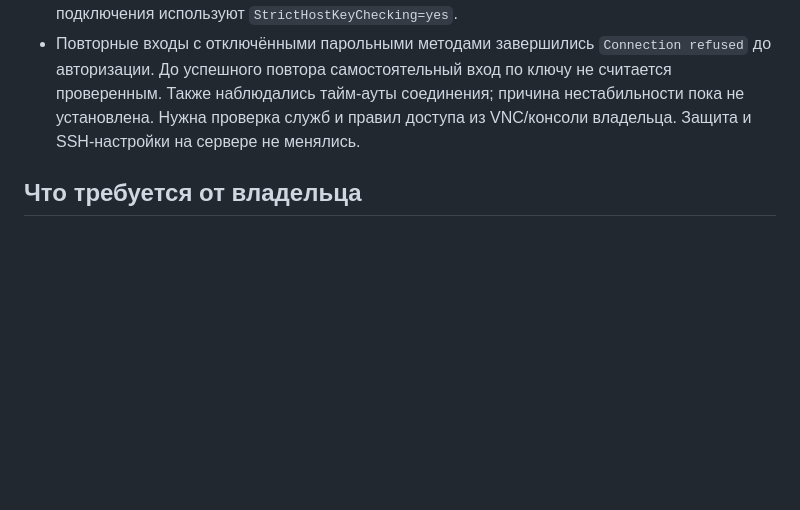
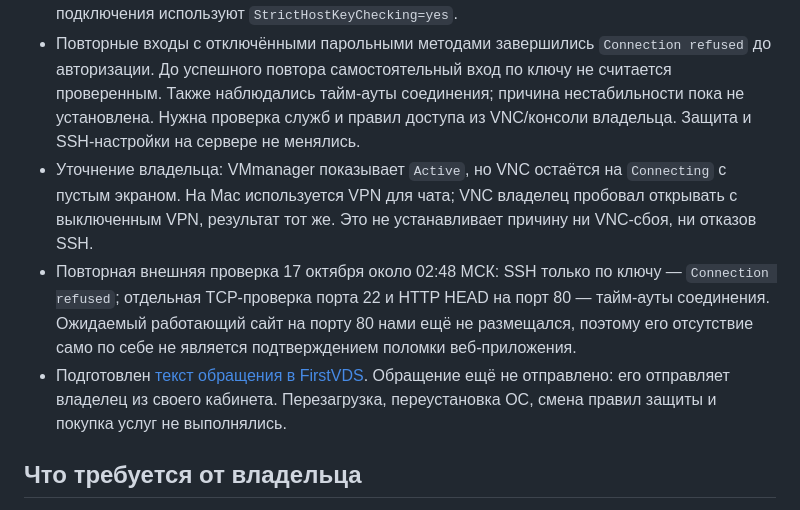
Before and after one commit to lex44lh/Studly, a Markdown page: SERVER_SETUP.md, the part around the change. GitHub-like rendering; blank space fills up the shorter version.

Commit message:
docs: record VPS access diagnostics and support request

```diff
--- a/SERVER_SETUP.md
+++ b/SERVER_SETUP.md
@@ -15,6 +15,9 @@
 - На Mac подготовлен отдельный SSH-ключ. Приватная часть остаётся вне Git и сервера в `~/.ssh/studly_firstvds_ed25519`; на сервер добавляется только `.pub`.
 - Через успешное подключение под `root` публичный ключ добавлен в `/root/.ssh/authorized_keys` с сохранением существующих строк. Каталог имеет права `0700`, файл `0600`; сервер вернул `STUDLY_KEY_INSTALLED`. Публичный ключ самого сервера при первом соединении записан в отдельный `~/.ssh/studly_firstvds_known_hosts`; последующие подключения используют `StrictHostKeyChecking=yes`.
 - Повторные входы с отключёнными парольными методами завершились `Connection refused` до авторизации. До успешного повтора самостоятельный вход по ключу не считается проверенным. Также наблюдались тайм-ауты соединения; причина нестабильности пока не установлена. Нужна проверка служб и правил доступа из VNC/консоли владельца. Защита и SSH-настройки на сервере не менялись.
+- Уточнение владельца: VMmanager показывает `Active`, но VNC остаётся на `Connecting` с пустым экраном. На Mac используется VPN для чата; VNC владелец пробовал открывать с выключенным VPN, результат тот же. Это не устанавливает причину ни VNC-сбоя, ни отказов SSH.
+- Повторная внешняя проверка 17 октября около 02:48 МСК: SSH только по ключу — `Connection refused`; отдельная TCP-проверка порта 22 и HTTP HEAD на порт 80 — тайм-ауты соединения. Ожидаемый работающий сайт на порту 80 нами ещё не размещался, поэтому его отсутствие само по себе не является подтверждением поломки веб-приложения.
+- Подготовлен [текст обращения в FirstVDS](FIRSTVDS_ACCESS_ISSUE.md). Обращение ещё не отправлено: его отправляет владелец из своего кабинета. Перезагрузка, переустановка ОС, смена правил защиты и покупка услуг не выполнялись.
 
 ## Что требуется от владельца
 
```
Also changed, not shown: BACKEND_NEXT.md (+3 -1 lines), FIRSTVDS_ACCESS_ISSUE.md (added, +33 -0 lines).
